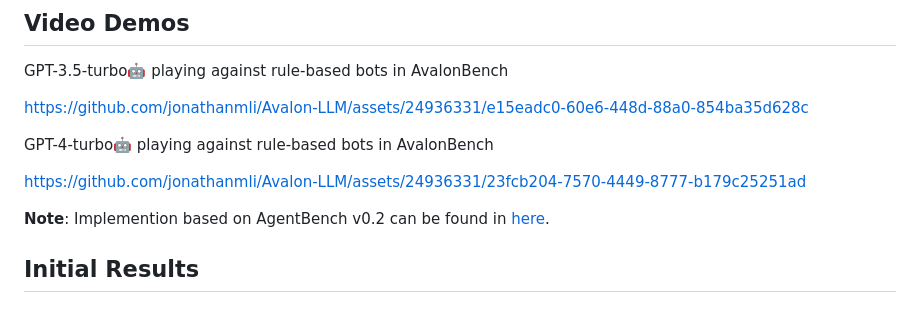
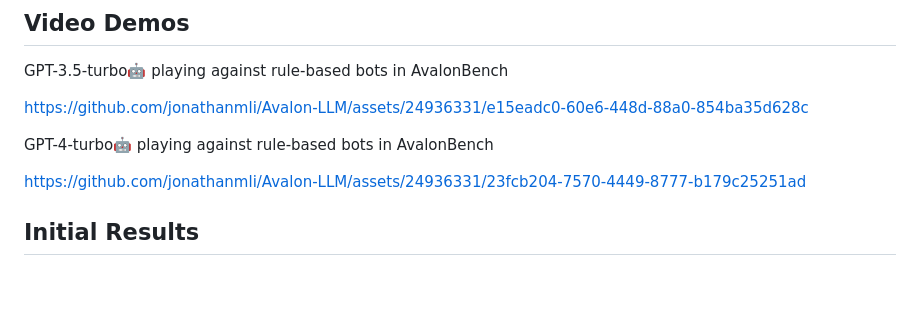
Before and after one commit to jonathanmli/Avalon-LLM, a Markdown page: README.md, the part around the change. Rendered like a GitHub page; blank space fills up the shorter version.

```diff
--- a/README.md
+++ b/README.md
@@ -20,9 +20,6 @@ GPT-4-turbo🤖 playing against rule-based bots in AvalonBench
 https://github.com/jonathanmli/Avalon-LLM/assets/24936331/23fcb204-7570-4449-8777-b179c25251ad
 
 
-
-
-**Note**: Implemention based on AgentBench v0.2 can be found in [here](https://github.com/jonathanmli/Avalon-LLM/tree/v0.2).
 
 ## Initial Results
 
```
